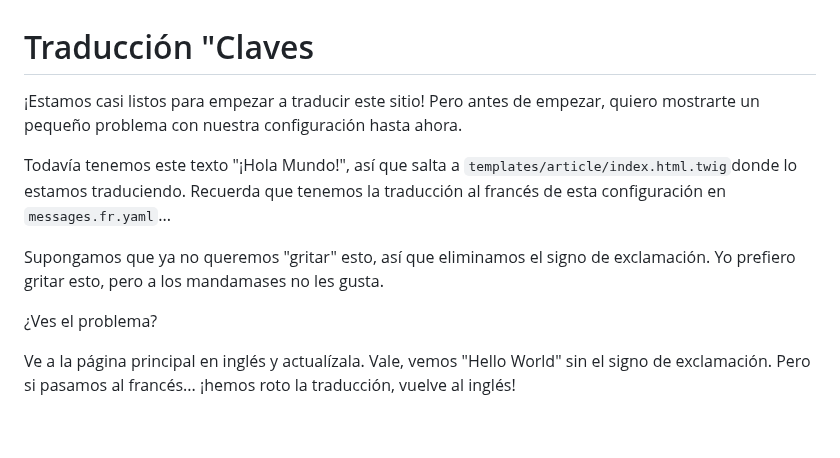
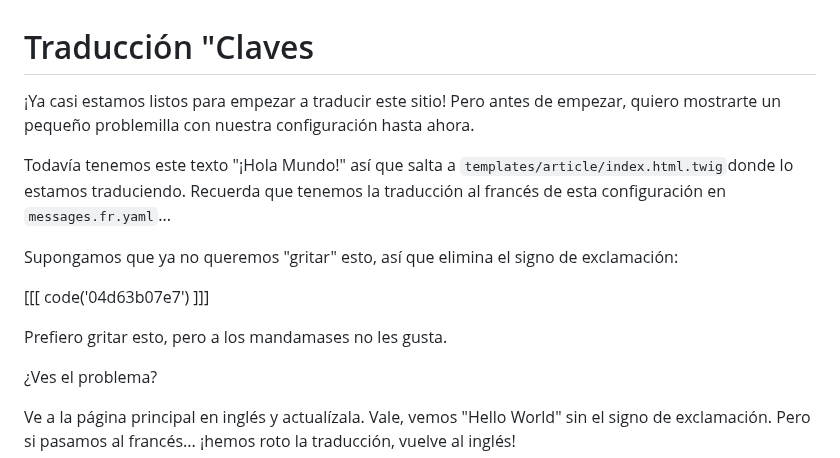
Before and after one commit to SymfonyCasts/bundle-development, a Markdown page: sfcasts/es/keys.md, the part around one of its changes. GitHub-like rendering; blank space fills up the shorter version.

```diff
--- a/sfcasts/es/keys.md
+++ b/sfcasts/es/keys.md
@@ -1,10 +1,14 @@
 # Traducción "Claves
 
-¡Estamos casi listos para empezar a traducir este sitio! Pero antes de empezar, quiero mostrarte un pequeño problema con nuestra configuración hasta ahora.
+¡Ya casi estamos listos para empezar a traducir este sitio! Pero antes de empezar, quiero mostrarte un pequeño problemilla con nuestra configuración hasta ahora.
 
-Todavía tenemos este texto "¡Hola Mundo!", así que salta a `templates/article/index.html.twig`donde lo estamos traduciendo. Recuerda que tenemos la traducción al francés de esta configuración en `messages.fr.yaml`...
+Todavía tenemos este texto "¡Hola Mundo!" así que salta a `templates/article/index.html.twig`donde lo estamos traduciendo. Recuerda que tenemos la traducción al francés de esta configuración en `messages.fr.yaml`...
 
-Supongamos que ya no queremos "gritar" esto, así que eliminamos el signo de exclamación. Yo prefiero gritar esto, pero a los mandamases no les gusta.
+Supongamos que ya no queremos "gritar" esto, así que elimina el signo de exclamación:
+
+[[[ code('04d63b07e7') ]]]
+
+Prefiero gritar esto, pero a los mandamases no les gusta.
 
 ¿Ves el problema?
 
```
Also changed, not shown: other parts of sfcasts/es/keys.md (+22 -10 lines).
